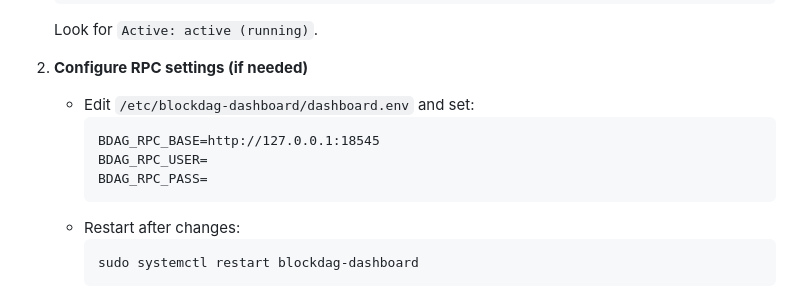
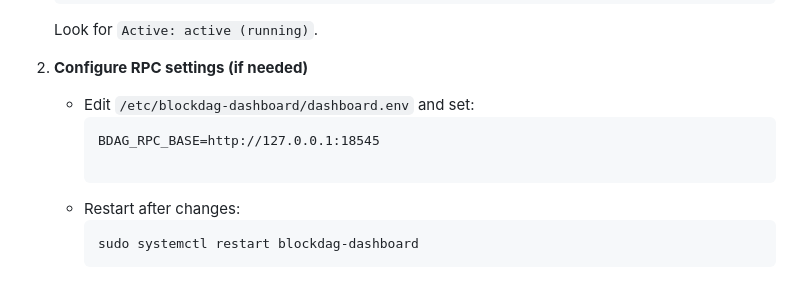
Before and after one commit to murat-taskaynatan/BlockDAG-Node-Dashboard, a Markdown page: INSTALL_README.md, the part around the change. GitHub-like rendering.

````diff
--- a/INSTALL_README.md
+++ b/INSTALL_README.md
@@ -92,8 +92,7 @@ REPO_BRANCH=main \
    - Edit `/etc/blockdag-dashboard/dashboard.env` and set:
      ```
      BDAG_RPC_BASE=http://127.0.0.1:18545
-     BDAG_RPC_USER=
-     BDAG_RPC_PASS=
+
      ```
    - Restart after changes:
      ```bash
````
